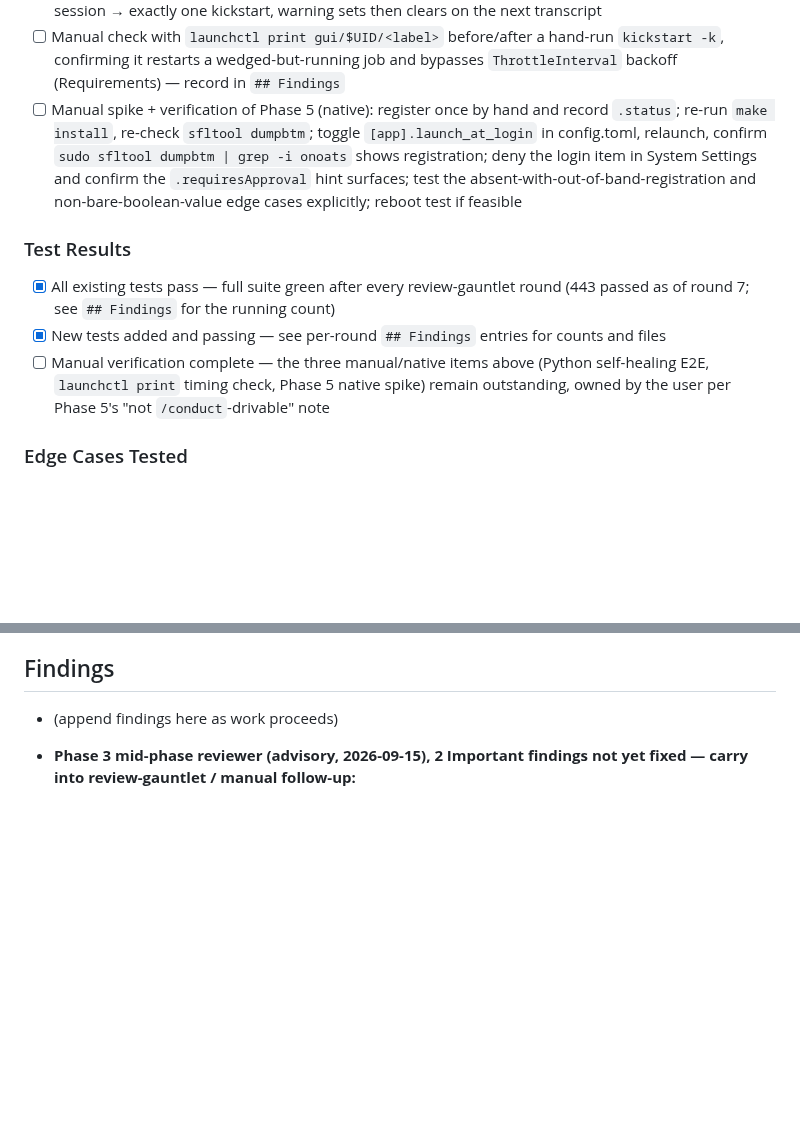
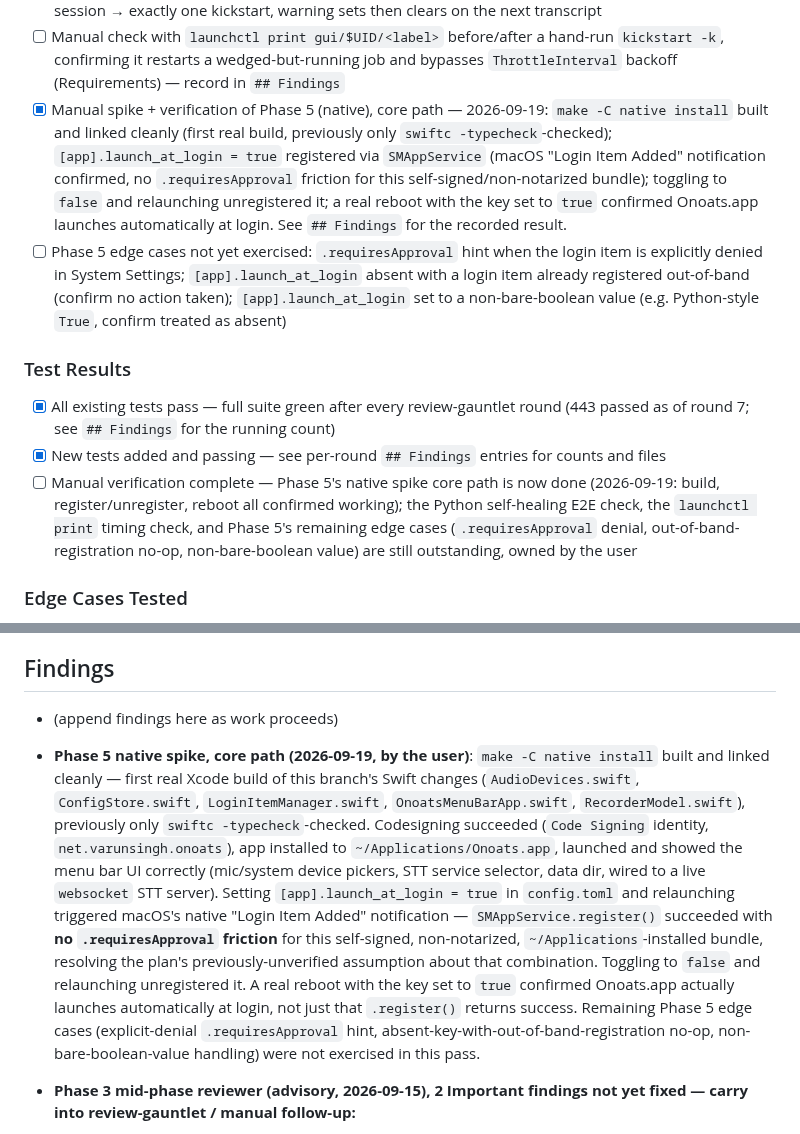
Before and after one commit to vr000m/onoats-bot, a Markdown page: docs/dev_plans/20260914-bug-stt-server-self-healing.md, 2 parts joined by grey strips. Rendered like a GitHub page; blank space fills up the shorter version.

Commit message:
dev plan: record Phase 5 native spike verification (build, register/unregister, reboot)

```diff
--- a/docs/dev_plans/20260914-bug-stt-server-self-healing.md
+++ b/docs/dev_plans/20260914-bug-stt-server-self-healing.md
@@ -283,12 +283,13 @@ Context lifecycle — what enters context at each step, and whether it clears or
 - [x] Config precedence tests for `stt_launchd_label` in `tests/test_stt_config_wiring.py`: absent → `None`; config.toml only; env only; env overrides config.toml
 - [ ] Manual/E2E check of the Python self-healing path (not just mocked units): kill/bootout the STT launchd job before `onoats bot` starts → preflight recovers, `stt:` warning visible in `onoats status`; kill mid-session → exactly one kickstart, warning sets then clears on the next transcript
 - [ ] Manual check with `launchctl print gui/$UID/<label>` before/after a hand-run `kickstart -k`, confirming it restarts a wedged-but-running job and bypasses `ThrottleInterval` backoff (Requirements) — record in `## Findings`
-- [ ] Manual spike + verification of Phase 5 (native): register once by hand and record `.status`; re-run `make install`, re-check `sfltool dumpbtm`; toggle `[app].launch_at_login` in config.toml, relaunch, confirm `sudo sfltool dumpbtm | grep -i onoats` shows registration; deny the login item in System Settings and confirm the `.requiresApproval` hint surfaces; test the absent-with-out-of-band-registration and non-bare-boolean-value edge cases explicitly; reboot test if feasible
+- [x] Manual spike + verification of Phase 5 (native), core path — 2026-09-19: `make -C native install` built and linked cleanly (first real build, previously only `swiftc -typecheck`-checked); `[app].launch_at_login = true` registered via `SMAppService` (macOS "Login Item Added" notification confirmed, no `.requiresApproval` friction for this self-signed/non-notarized bundle); toggling to `false` and relaunching unregistered it; a real reboot with the key set to `true` confirmed Onoats.app launches automatically at login. See `## Findings` for the recorded result.
+- [ ] Phase 5 edge cases not yet exercised: `.requiresApproval` hint when the login item is explicitly denied in System Settings; `[app].launch_at_login` absent with a login item already registered out-of-band (confirm no action taken); `[app].launch_at_login` set to a non-bare-boolean value (e.g. Python-style `True`, confirm treated as absent)
 
 ### Test Results
 - [x] All existing tests pass — full suite green after every review-gauntlet round (443 passed as of round 7; see `## Findings` for the running count)
 - [x] New tests added and passing — see per-round `## Findings` entries for counts and files
-- [ ] Manual verification complete — the three manual/native items above (Python self-healing E2E, `launchctl print` timing check, Phase 5 native spike) remain outstanding, owned by the user per Phase 5's "not `/conduct`-drivable" note
+- [ ] Manual verification complete — Phase 5's native spike core path is now done (2026-09-19: build, register/unregister, reboot all confirmed working); the Python self-healing E2E check, the `launchctl print` timing check, and Phase 5's remaining edge cases (`.requiresApproval` denial, out-of-band-registration no-op, non-bare-boolean value) are still outstanding, owned by the user
 
 ### Edge Cases Tested
 - [x] No `launchd_label` configured — today's exact `SttPreflightError` behavior, unchanged
@@ -330,6 +331,7 @@ Context lifecycle — what enters context at each step, and whether it clears or
 ## Findings
 
 - (append findings here as work proceeds)
+- **Phase 5 native spike, core path (2026-09-19, by the user)**: `make -C native install` built and linked cleanly — first real Xcode build of this branch's Swift changes (`AudioDevices.swift`, `ConfigStore.swift`, `LoginItemManager.swift`, `OnoatsMenuBarApp.swift`, `RecorderModel.swift`), previously only `swiftc -typecheck`-checked. Codesigning succeeded (`Code Signing` identity, `net.varunsingh.onoats`), app installed to `~/Applications/Onoats.app`, launched and showed the menu bar UI correctly (mic/system device pickers, STT service selector, data dir, wired to a live `websocket` STT server). Setting `[app].launch_at_login = true` in `config.toml` and relaunching triggered macOS's native "Login Item Added" notification — `SMAppService.register()` succeeded with **no `.requiresApproval` friction** for this self-signed, non-notarized, `~/Applications`-installed bundle, resolving the plan's previously-unverified assumption about that combination. Toggling to `false` and relaunching unregistered it. A real reboot with the key set to `true` confirmed Onoats.app actually launches automatically at login, not just that `.register()` returns success. Remaining Phase 5 edge cases (explicit-denial `.requiresApproval` hint, absent-key-with-out-of-band-registration no-op, non-bare-boolean-value handling) were not exercised in this pass.
 - **Phase 3 mid-phase reviewer (advisory, 2026-09-15), 2 Important findings not yet fixed — carry into review-gauntlet / manual follow-up:**
   1. **Double `stt: ` prefix**: `runtime.py`'s `_kickstart_and_retry` builds the recovery message already prefixed `"stt: server restarted automatically (kickstarted <label>)"`, then passes it as the *message* arg to `status.set_warning_branch(data_dir, "stt", msg)`, which re-adds the `"stt: "` branch prefix itself (`status.py`'s merge logic) — on-disk becomes `"stt: stt: server restarted automatically (…)"`. The `write_running(warning=…)` path (dual.py) writes the same string raw and is correctly prefixed once, so the two recovery-surfacing paths disagree on format. Fix: build the bare message without the branch prefix before passing to `set_warning_branch`.
   2. **`on_recovery` can crash a successful recovery**: `set_warning_branch` → `write_status` re-raises `OSError`; the `on_recovery` callback in `_create_stt_service` is unguarded and is invoked from inside `_preflight_stt_ws`'s `except TimeoutError`/`except OSError` handlers, so a status-write `OSError` there propagates out as a non-`SttPreflightError` that `dual.py`'s `except SttPreflightError` does not catch — contradicts the Integration Seams' "never raises" contract for `set_warning_branch()`, and turns a best-effort status write into a bot crash on the one code path that just recovered. Fix: wrap the `on_recovery` call (or `set_warning_branch`/`write_status` itself, for the branch-warning seam) in a try/except that logs and swallows.
```
Also changed, not shown: other parts of docs/dev_plans/20260914-bug-stt-server-self-healing.md (+1 -1 lines).
